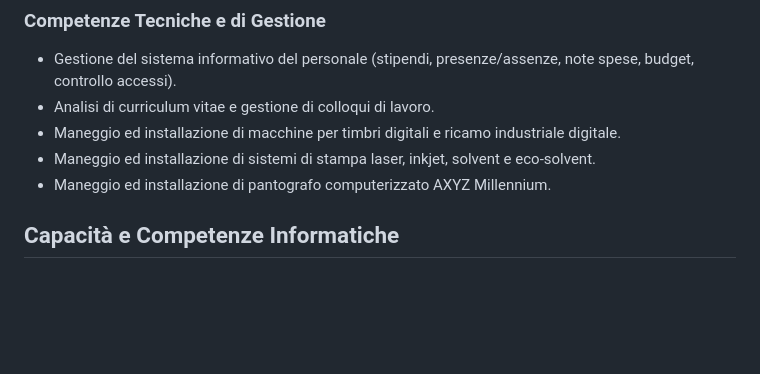
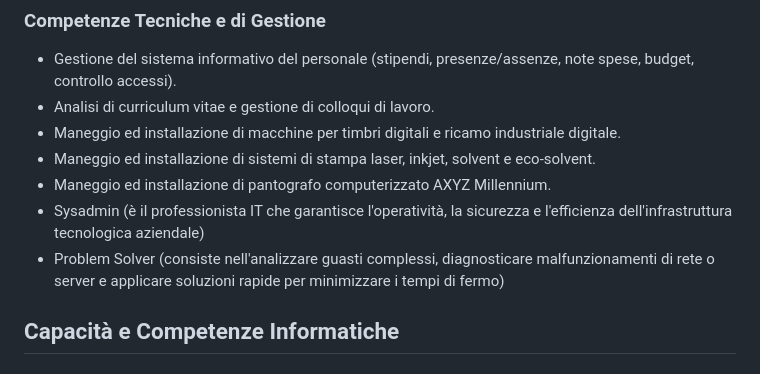
Before and after one commit to jpcodering/AboutMe, a Markdown page: .dev/curriculum.md, the part around the change. Rendered like a GitHub page; blank space fills up the shorter version.

Commit message:
Add sysadmin and problem solver descriptions

```diff
--- a/.dev/curriculum.md
+++ b/.dev/curriculum.md
@@ -90,6 +90,8 @@
  * Maneggio ed installazione di macchine per timbri digitali e ricamo industriale digitale.
  * Maneggio ed installazione di sistemi di stampa laser, inkjet, solvent e eco-solvent.
  * Maneggio ed installazione di pantografo computerizzato AXYZ Millennium.
+ * Sysadmin (è il professionista IT che garantisce l'operatività, la sicurezza e l'efficienza dell'infrastruttura tecnologica aziendale)
+ * Problem Solver (consiste nell'analizzare guasti complessi, diagnosticare malfunzionamenti di rete o server e applicare soluzioni rapide per minimizzare i tempi di fermo)
 
 ## Capacità e Competenze Informatiche
 
```
